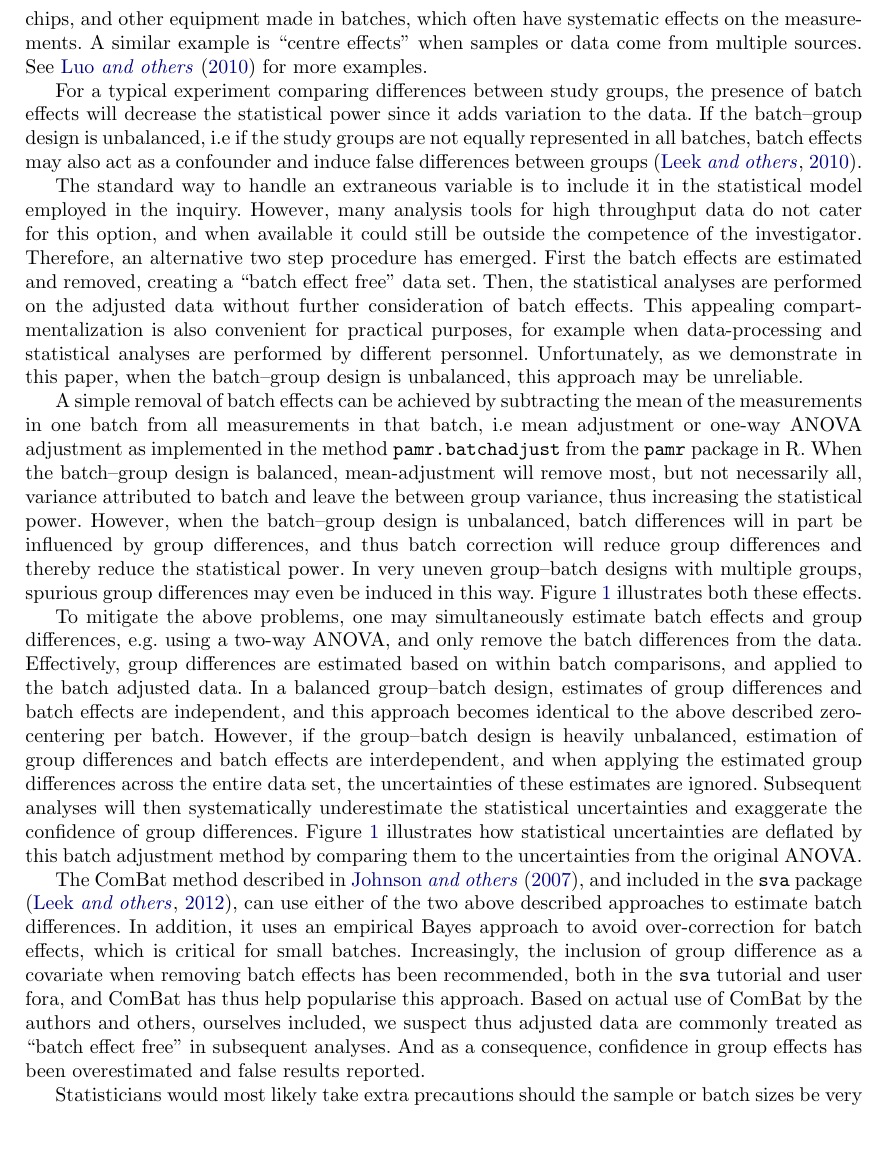
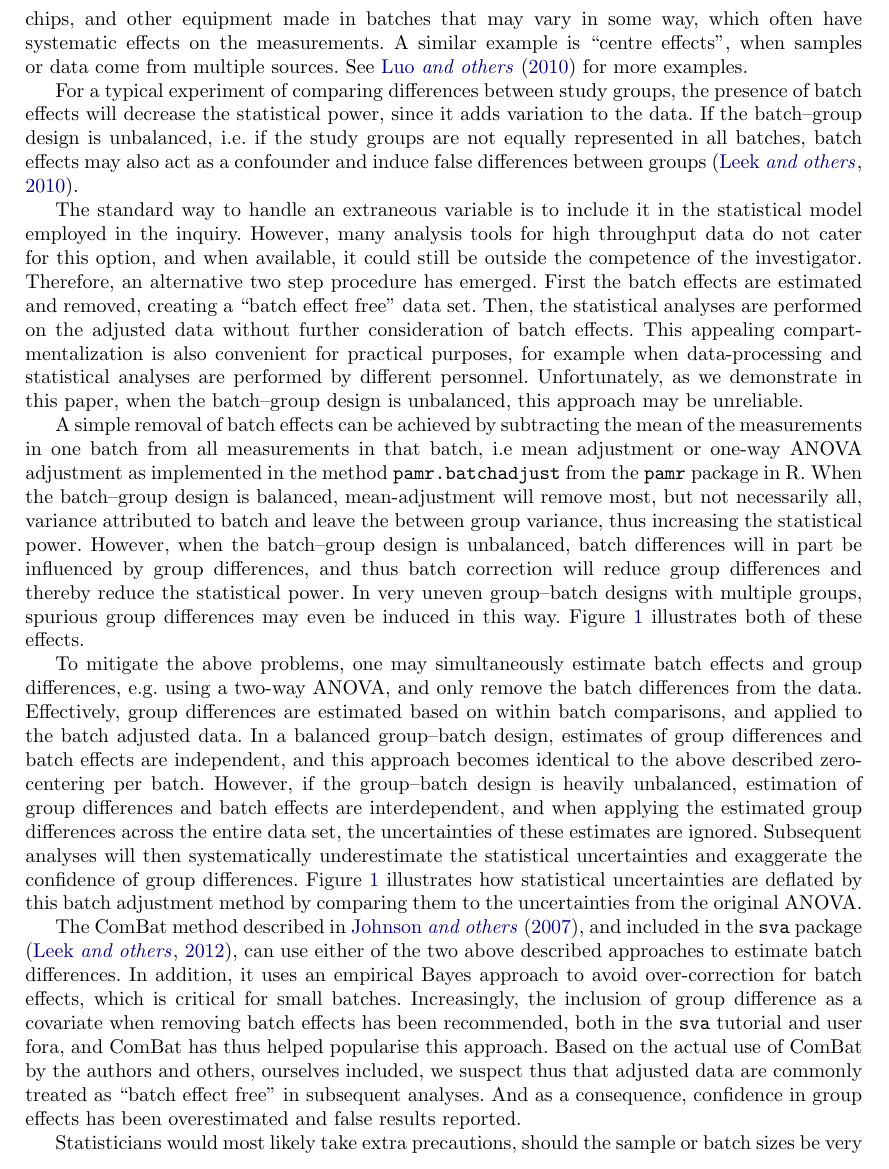
Before and after one commit to ous-uio-bioinfo-core/batch-adjust-warning-figures, a LaTeX document (tex/manuscript.tex): part of page 2 of 11, cut so that both start at the same text, the shorter picture padded with empty space. Compiled offline with pdfLaTeX.

Commit message:
Update manuscript.tex

```diff
--- a/tex/manuscript.tex
+++ b/tex/manuscript.tex
@@ -91,19 +91,19 @@ Norway}
 
 \section{Introduction}\label{intro}
 
-Extraneous variables, if left unaccounted for, have the potential to lead an investigator into drawing wrong conclusions. A common example is ``batch effects'' caused by reagents, microarray chips, and other equipment made in batches, which often have systematic effects on the measurements. A similar example is ``centre effects'' when samples or data come from multiple sources. See \citet{Luo2010} for more examples.
+Extraneous variables, if left unaccounted for, have the potential to lead an investigator into drawing wrong conclusions. A common example is ``batch effects'' caused by reagents, microarray chips, and other equipment made in batches that may vary in some way, which often have systematic effects on the measurements. A similar example is ``centre effects'', when samples or data come from multiple sources. See \citet{Luo2010} for more examples.
 
-For a typical experiment comparing differences between study groups, the presence of batch effects will decrease the statistical power since it adds variation to the data. If the batch--group design is unbalanced, i.e if the study groups are not equally represented in all batches, batch effects may also act as a confounder and induce false differences between groups (\citealp{Leek2010}).
+For a typical experiment of comparing differences between study groups, the presence of batch effects will decrease the statistical power, since it adds variation to the data. If the batch--group design is unbalanced, i.e. if the study groups are not equally represented in all batches, batch effects may also act as a confounder and induce false differences between groups (\citealp{Leek2010}).
 
-The standard way to handle an extraneous variable is to include it in the statistical model employed in the inquiry. However, many analysis tools for high throughput data do not cater for this option, and when available it could still be outside the competence of the investigator. Therefore, an alternative two step procedure has emerged. First the batch effects are estimated and removed, creating a ``batch effect free'' data set. Then, the statistical analyses are performed on the adjusted data without further consideration of batch effects. This appealing compartmentalization is also convenient for practical purposes, for example when data-processing and statistical analyses are performed by different personnel. Unfortunately, as we demonstrate in this paper, when the batch--group design is unbalanced, this approach may be unreliable.
+The standard way to handle an extraneous variable is to include it in the statistical model employed in the inquiry. However, many analysis tools for high throughput data do not cater for this option, and when available, it could still be outside the competence of the investigator. Therefore, an alternative two step procedure has emerged. First the batch effects are estimated and removed, creating a ``batch effect free'' data set. Then, the statistical analyses are performed on the adjusted data without further consideration of batch effects. This appealing compartmentalization is also convenient for practical purposes, for example when data-processing and statistical analyses are performed by different personnel. Unfortunately, as we demonstrate in this paper, when the batch--group design is unbalanced, this approach may be unreliable.
 
-A simple removal of batch effects can be achieved by subtracting the mean of the measurements in one batch from all measurements in that batch, i.e mean adjustment or one-way ANOVA adjustment as implemented in the method \texttt{pamr.batchadjust} from the \texttt{pamr} package in R. When the batch--group design is balanced, mean-adjustment will remove most, but not necessarily all, variance attributed to batch and leave the between group variance, thus increasing the statistical power. However, when the batch--group design is unbalanced, batch differences will in part be influenced by group differences, and thus batch correction will reduce group differences and thereby reduce the statistical power. In very uneven group--batch designs with multiple groups, spurious group differences may even be induced in this way. Figure~\ref{fig:boxplots} illustrates both these effects.
+A simple removal of batch effects can be achieved by subtracting the mean of the measurements in one batch from all measurements in that batch, i.e mean adjustment or one-way ANOVA adjustment as implemented in the method \texttt{pamr.batchadjust} from the \texttt{pamr} package in R. When the batch--group design is balanced, mean-adjustment will remove most, but not necessarily all, variance attributed to batch and leave the between group variance, thus increasing the statistical power. However, when the batch--group design is unbalanced, batch differences will in part be influenced by group differences, and thus batch correction will reduce group differences and thereby reduce the statistical power. In very uneven group--batch designs with multiple groups, spurious group differences may even be induced in this way. Figure~\ref{fig:boxplots} illustrates both of these effects.
 
 To mitigate the above problems, one may simultaneously estimate batch effects and group differences, e.g. using a two-way ANOVA, and only remove the batch differences from the data. Effectively, group differences are estimated based on within batch comparisons, and applied to the batch adjusted data. In a balanced group--batch design, estimates of group differences and batch effects are independent, and this approach becomes identical to the above described zero-centering per batch. However, if the group--batch design is heavily unbalanced, estimation of group differences and batch effects are interdependent, and when applying the estimated group differences across the entire data set, the uncertainties of these estimates are ignored. Subsequent analyses will then systematically underestimate the statistical uncertainties and exaggerate the confidence of group differences. Figure~\ref{fig:boxplots} illustrates how statistical uncertainties are deflated by this batch adjustment method by comparing them to the uncertainties from the original ANOVA.
 
-The ComBat method described in \citet{Johnson2007}, and included in the \texttt{sva} package (\citealp{Leek2012}), can use either of the two above described approaches to estimate batch differences. In addition, it uses an empirical Bayes approach to avoid over-correction for batch effects, which is critical for small batches. Increasingly, the inclusion of group difference as a covariate when removing batch effects has been recommended, both in the \texttt{sva} tutorial and user fora, and ComBat has thus help popularise this approach. Based on actual use of ComBat by the authors and others, ourselves included, we suspect thus adjusted data are commonly treated as ``batch effect free'' in subsequent analyses. And as a consequence, confidence in group effects has been overestimated and false results reported.
+The ComBat method described in \citet{Johnson2007}, and included in the \texttt{sva} package (\citealp{Leek2012}), can use either of the two above described approaches to estimate batch differences. In addition, it uses an empirical Bayes approach to avoid over-correction for batch effects, which is critical for small batches. Increasingly, the inclusion of group difference as a covariate when removing batch effects has been recommended, both in the \texttt{sva} tutorial and user fora, and ComBat has thus helped popularise this approach. Based on the actual use of ComBat by the authors and others, ourselves included, we suspect thus that adjusted data are commonly treated as ``batch effect free'' in subsequent analyses. And as a consequence, confidence in group effects has been overestimated and false results reported.
 
-Statisticians would most likely take extra precautions should the sample or batch sizes be very small. However, the effects of batch adjustment using two-way ANOVA or ComBat on unbalanced data sets remain even as sample and batch sizes increase. For example, group comparisons using one-way ANOVA on the batch adjusted data will essentially result in $F$ statistics that are inflated by a fixed factor which depends on the unevenness of the design rather than the size of the sample or batches. The effect of this may be further exacerbated by running these analyses a large number of times, e.g. on thousands of genes, and use false discovery rate to determine significant cases: an approach that is particularly sensitive to inflated false positive rates.
+Statisticians would most likely take extra precautions, should the sample or batch sizes be very small. However, the effects of batch adjustment using two-way ANOVA or ComBat on unbalanced data sets remain even as sample and batch sizes increase. For example, group comparisons using one-way ANOVA on the batch adjusted data will essentially result in $F$ statistics that are inflated by a fixed factor which depends on the unevenness of the design, rather than the size of the sample or batches. The effect of this may be further exacerbated by running these analyses a large number of times, e.g. on thousands of genes, and use false discovery rate to determine significant cases: an approach that is particularly sensitive to inflated false positive rates.
 
 
 \section{Methods for batch effect correction}
```
Also changed, not shown: tex/manuscript.tex (2 more changed lines).
